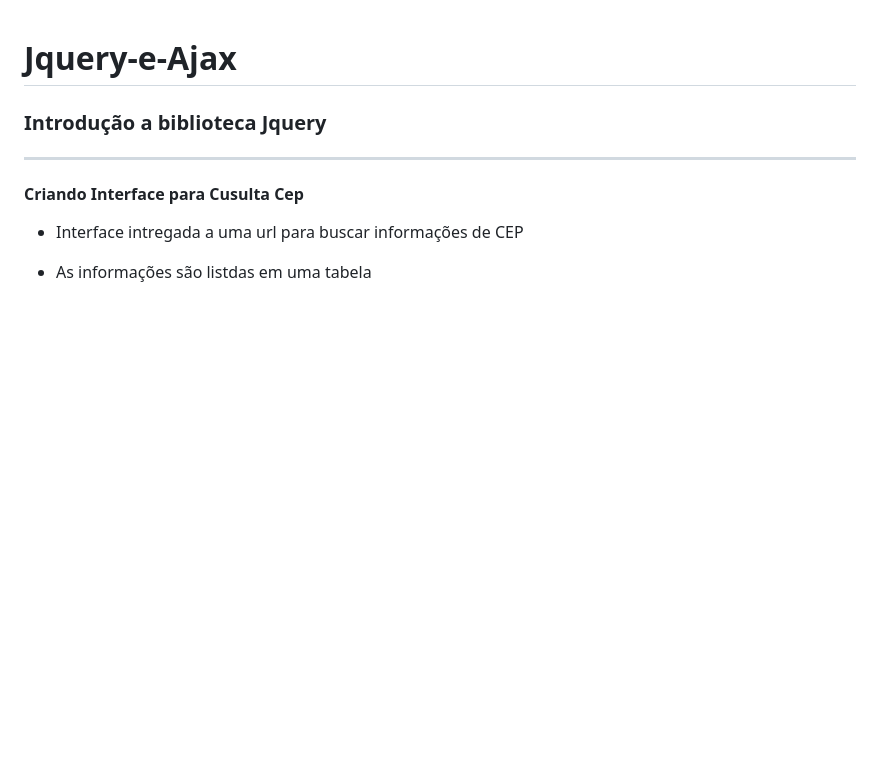
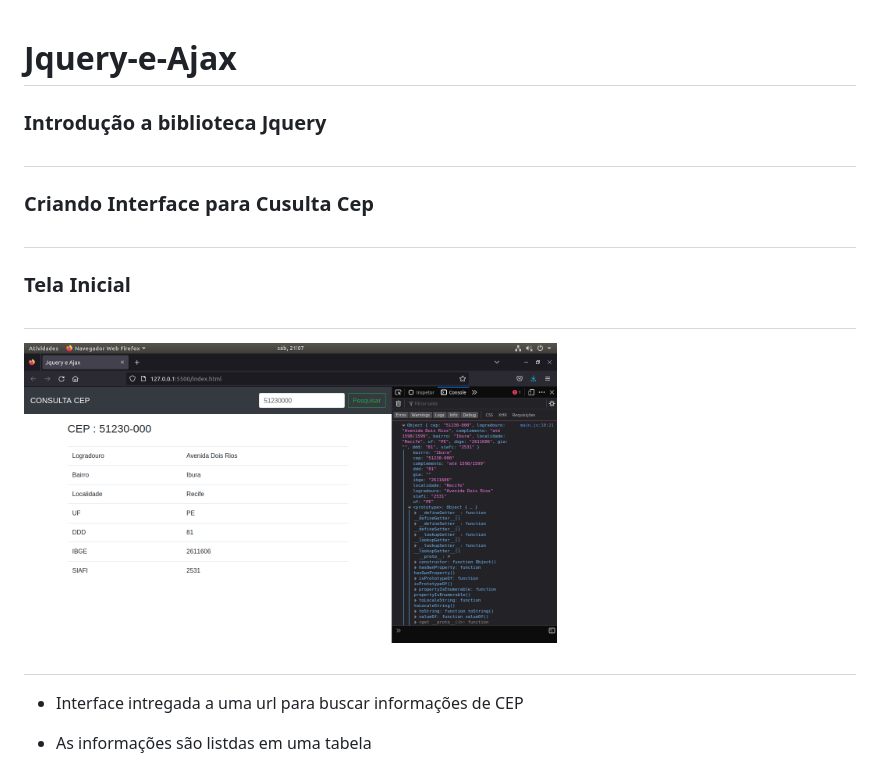
Before and after one commit to Erysilva98/Jquery-e-Ajax, a Markdown page: README.md, the part around the change. Rendered like a GitHub page; pictures changed too: img/pagina.png (added); blank space fills up the shorter version.

```diff
--- a/README.md
+++ b/README.md
@@ -1,8 +1,14 @@
 # Jquery-e-Ajax
 ### Introdução a biblioteca Jquery
+#
+### Criando Interface para Cusulta Cep
 
-----
-#### Criando Interface para Cusulta Cep
+#
+### Tela Inicial
+#
+<img src="img/pagina.png" alt="Tela Inicial" height="300px"/>
+
+#
 
 - Interface intregada a uma url para buscar informações de CEP
 
```
